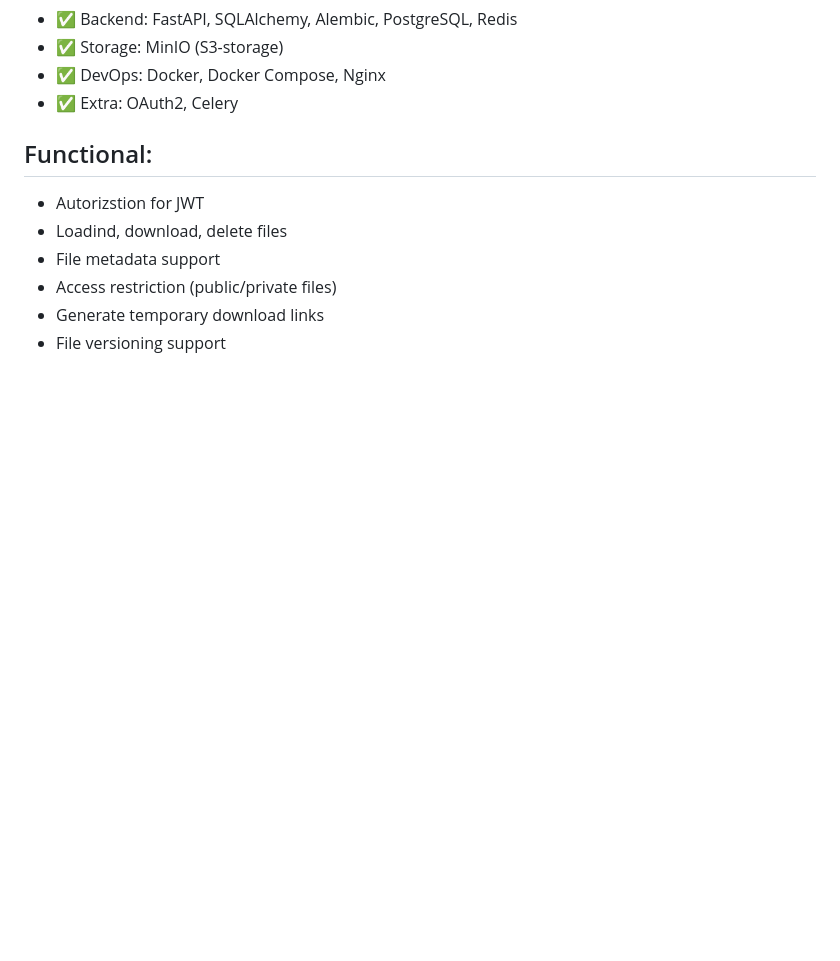
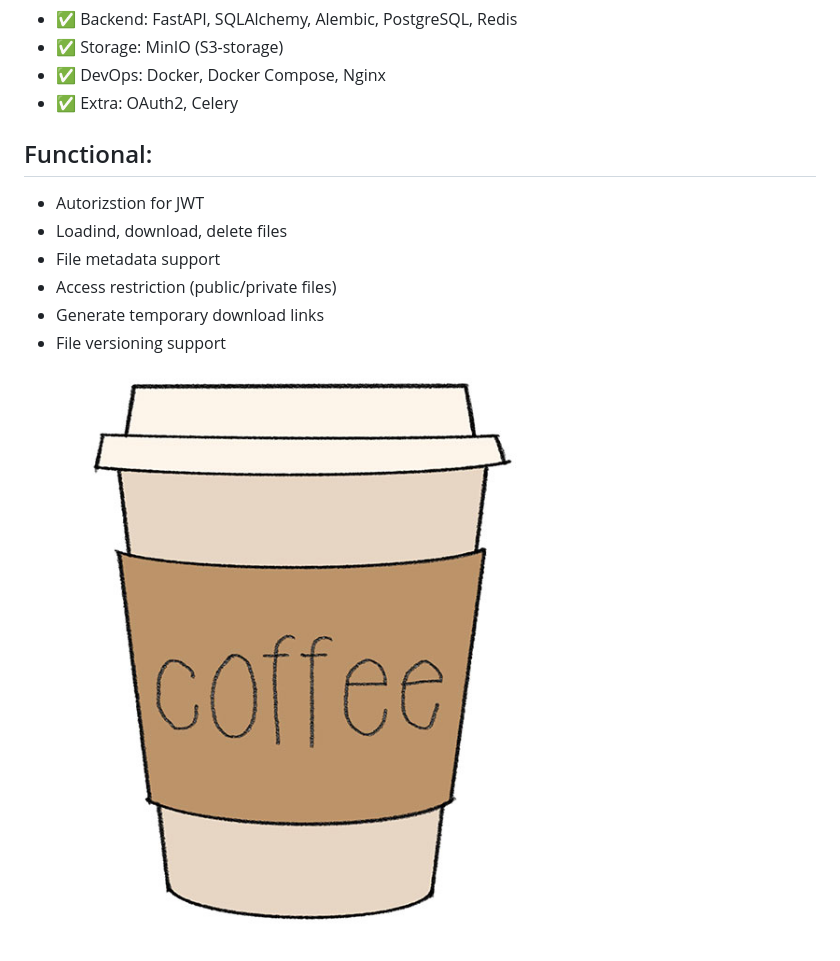
Before and after one commit to PlatinumDCH/FileManager-API, a Markdown page: README.md, the part around the change. Drawn GitHub-style; pictures changed too: how-to-draw-a-cup-of-coffee-for-kids.jpg (added); blank space fills up the shorter version.

```diff
--- a/README.md
+++ b/README.md
@@ -16,3 +16,6 @@ REST API for  download, save and contlor files. Example: storage docks, images a
   - Access restriction (public/private files)
   - Generate temporary download links
   - File versioning support
+
+
+![alt text](how-to-draw-a-cup-of-coffee-for-kids.jpg)
```
